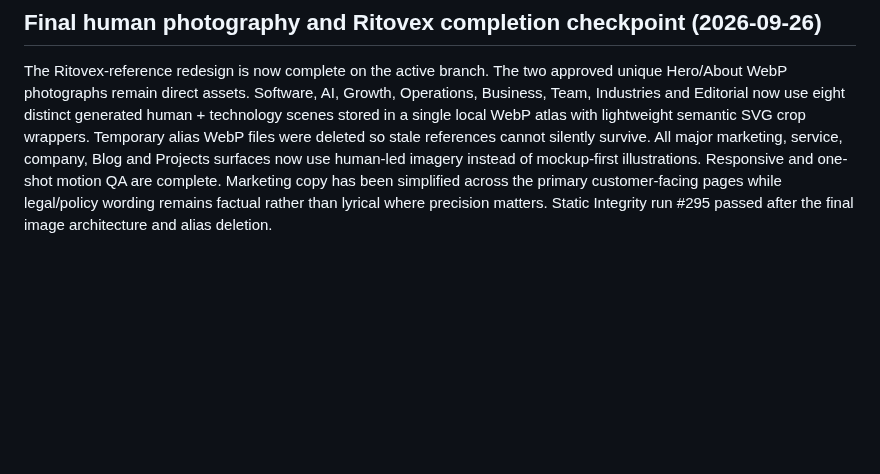
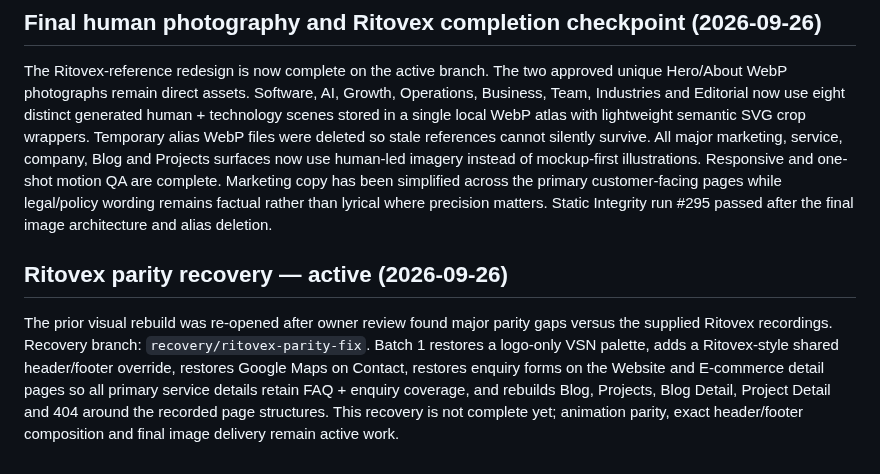
Before and after one commit to Vertex-Systems-Network/vsn-website, a Markdown page: README.md, the part around the change. Drawn GitHub-style; blank space fills up the shorter version.

Commit message:
Document Ritovex parity recovery

```diff
--- a/README.md
+++ b/README.md
@@ -234,3 +234,8 @@ Business, Team and Industries now use their own committed human-led WebP binarie
 ## Final human photography and Ritovex completion checkpoint (2026-09-26)
 
 The Ritovex-reference redesign is now complete on the active branch. The two approved unique Hero/About WebP photographs remain direct assets. Software, AI, Growth, Operations, Business, Team, Industries and Editorial now use eight distinct generated human + technology scenes stored in a single local WebP atlas with lightweight semantic SVG crop wrappers. Temporary alias WebP files were deleted so stale references cannot silently survive. All major marketing, service, company, Blog and Projects surfaces now use human-led imagery instead of mockup-first illustrations. Responsive and one-shot motion QA are complete. Marketing copy has been simplified across the primary customer-facing pages while legal/policy wording remains factual rather than lyrical where precision matters. Static Integrity run #295 passed after the final image architecture and alias deletion.
+
+
+## Ritovex parity recovery — active (2026-09-26)
+
+The prior visual rebuild was re-opened after owner review found major parity gaps versus the supplied Ritovex recordings. Recovery branch: `recovery/ritovex-parity-fix`. Batch 1 restores a logo-only VSN palette, adds a Ritovex-style shared header/footer override, restores Google Maps on Contact, restores enquiry forms on the Website and E-commerce detail pages so all primary service details retain FAQ + enquiry coverage, and rebuilds Blog, Projects, Blog Detail, Project Detail and 404 around the recorded page structures. This recovery is not complete yet; animation parity, exact header/footer composition and final image delivery remain active work.
```
